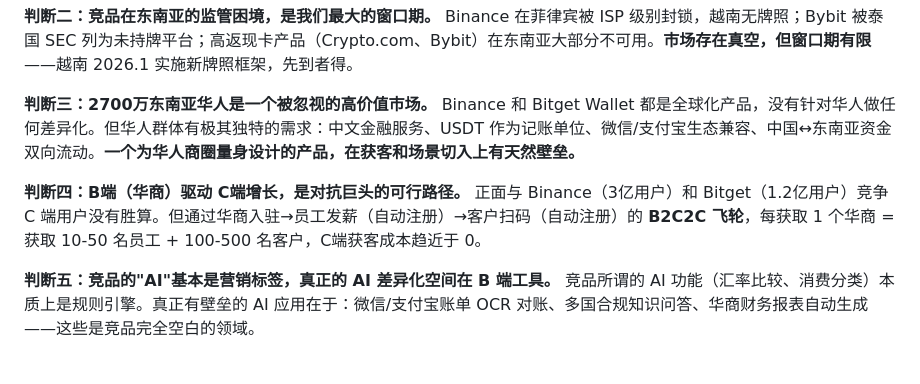
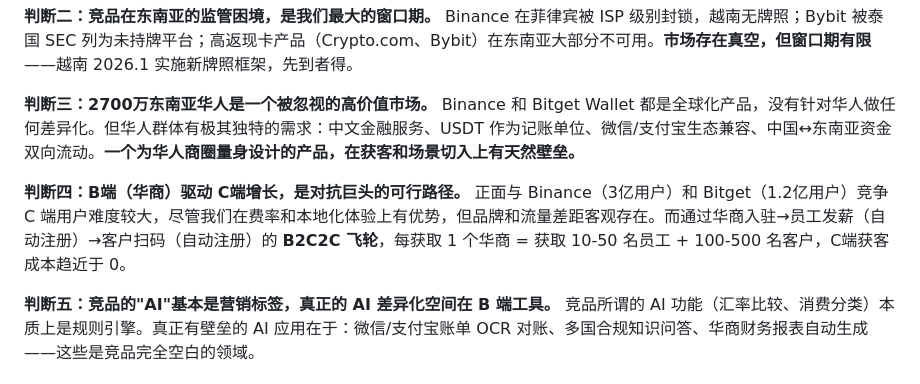
Before and after one commit to meiyaobuyao123-hash/interview, a Markdown page: docs/SEA-AI-Wallet-Full-Analysis.md, the part around the change. GitHub-like rendering.

Commit message:
Soften competitive tone on C-end user acquisition
Co-Authored-By: Claude Opus 4.6 (1M context) <noreply@anthropic.com>

```diff
--- a/docs/SEA-AI-Wallet-Full-Analysis.md
+++ b/docs/SEA-AI-Wallet-Full-Analysis.md
@@ -18,7 +18,7 @@ Binance 在菲律宾被 ISP 级别封锁，越南无牌照；Bybit 被泰国 SEC
 Binance 和 Bitget Wallet 都是全球化产品，没有针对华人做任何差异化。但华人群体有极其独特的需求：中文金融服务、USDT 作为记账单位、微信/支付宝生态兼容、中国↔东南亚资金双向流动。**一个为华人商圈量身设计的产品，在获客和场景切入上有天然壁垒。**
 
 **判断四：B端（华商）驱动 C端增长，是对抗巨头的可行路径。**
-正面与 Binance（3亿用户）和 Bitget（1.2亿用户）竞争 C 端用户没有胜算。但通过华商入驻→员工发薪（自动注册）→客户扫码（自动注册）的 **B2C2C 飞轮**，每获取 1 个华商 = 获取 10-50 名员工 + 100-500 名客户，C端获客成本趋近于 0。
+正面与 Binance（3亿用户）和 Bitget（1.2亿用户）竞争 C 端用户难度较大，尽管我们在费率和本地化体验上有优势，但品牌和流量差距客观存在。而通过华商入驻→员工发薪（自动注册）→客户扫码（自动注册）的 **B2C2C 飞轮**，每获取 1 个华商 = 获取 10-50 名员工 + 100-500 名客户，C端获客成本趋近于 0。
 
 **判断五：竞品的"AI"基本是营销标签，真正的 AI 差异化空间在 B 端工具。**
 竞品所谓的 AI 功能（汇率比较、消费分类）本质上是规则引擎。真正有壁垒的 AI 应用在于：微信/支付宝账单 OCR 对账、多国合规知识问答、华商财务报表自动生成——这些是竞品完全空白的领域。
```
